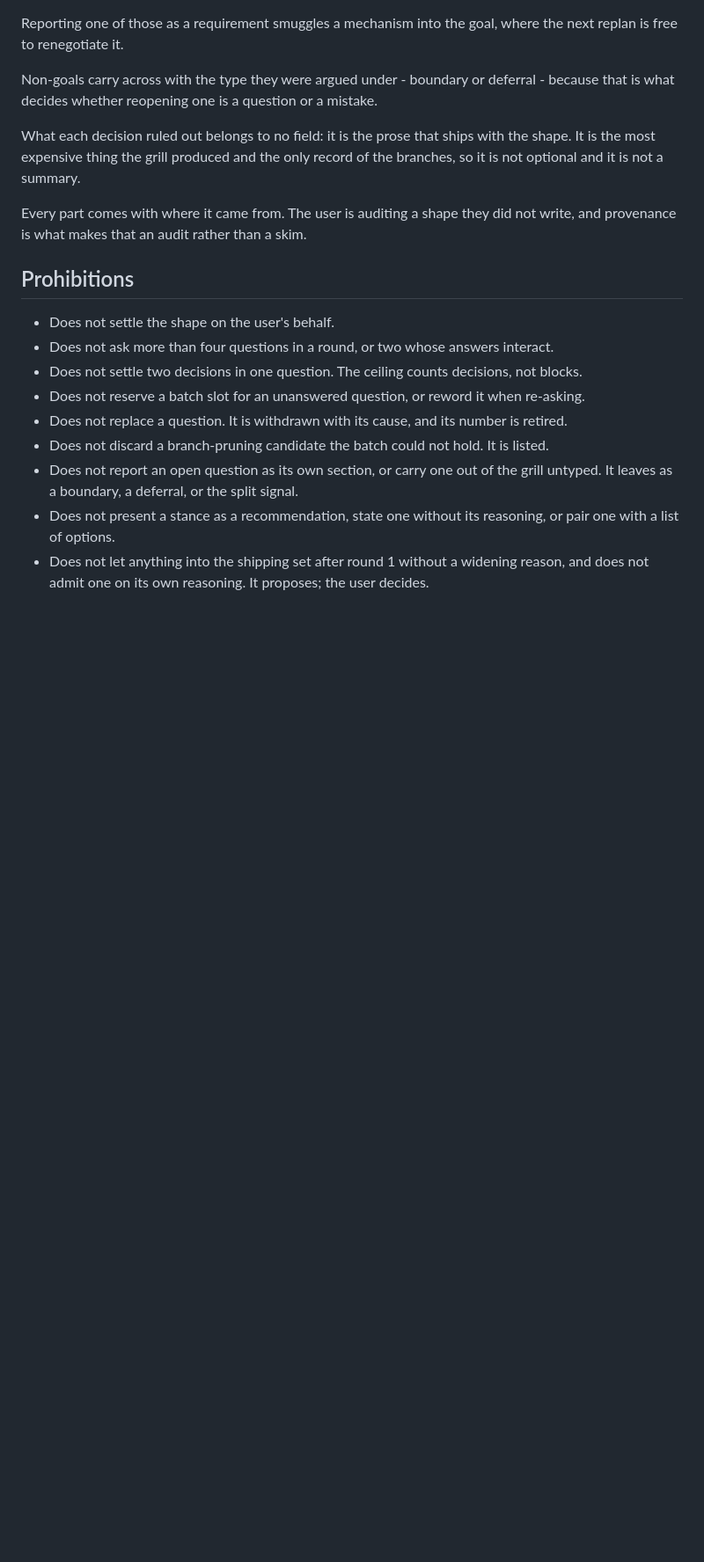
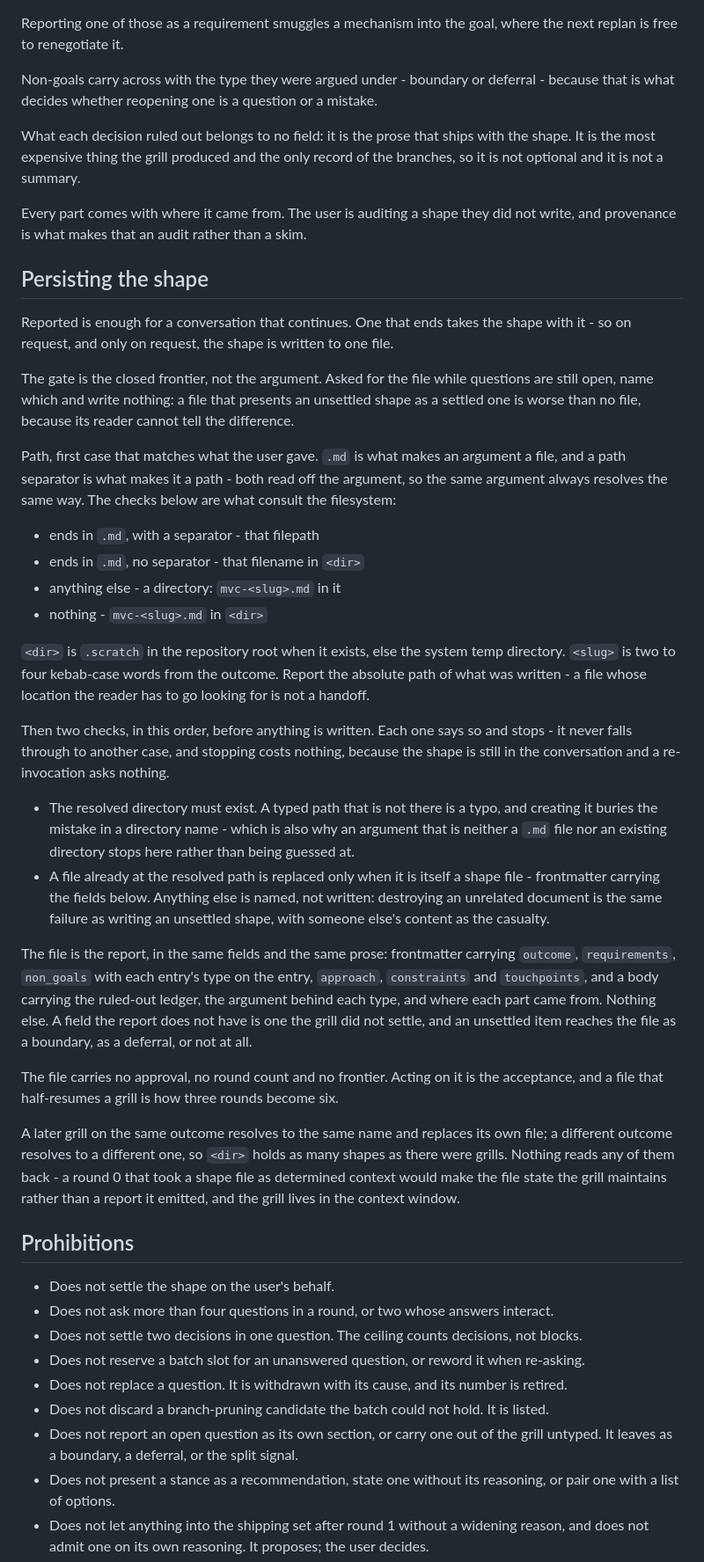
Before and after one commit to magnus-tornvall/agent-tools, a Markdown page: skills/mvc/SKILL.md, the part around one of its changes. Shown at 88% size. Drawn GitHub-style; blank space fills up the shorter version.

Commit message:
feat(mvc): write the settled shape to one file on request
- Persist only when asked and only once the frontier closes: the file is the
  report in the same fields and prose, carrying no approval, round or frontier
- Resolve the path off the argument alone, an .md suffix and a separator
  classifying it, then stop rather than create a directory or overwrite a
  file that is not itself a shape file
- Treat a shape this conversation settled as determined with its minimality
  pass already run, so a re-invocation that wants only the file asks nothing
- Reverse 911351e: persistence was the consumer's job, but the ruled-out
  ledger and the typed non-goals exist nowhere else, so a separate consumer
  was fictional

```diff
--- a/skills/mvc/SKILL.md
+++ b/skills/mvc/SKILL.md
@@ -275,6 +282,57 @@ is not optional and it is not a summary.
 Every part comes with where it came from. The user is auditing a shape they did not write,
 and provenance is what makes that an audit rather than a skim.
 
+## Persisting the shape
+
+Reported is enough for a conversation that continues. One that ends takes the shape with it -
+so on request, and only on request, the shape is written to one file.
+
+The gate is the closed frontier, not the argument. Asked for the file while questions are still
+open, name which and write nothing: a file that presents an unsettled shape as a settled one is
+worse than no file, because its reader cannot tell the difference.
+
+Path, first case that matches what the user gave. `.md` is what makes an argument a file, and
+a path separator is what makes it a path - both read off the argument, so the same argument
+always resolves the same way. The checks below are what consult the filesystem:
+
+- ends in `.md`, with a separator - that filepath
+- ends in `.md`, no separator - that filename in `<dir>`
+- anything else - a directory: `mvc-<slug>.md` in it
+- nothing - `mvc-<slug>.md` in `<dir>`
+
+`<dir>` is `.scratch` in the repository root when it exists, else the system temp directory.
+`<slug>` is two to four kebab-case words from the outcome. Report the absolute path of what was
+written - a file whose location the reader has to go looking for is not a handoff.
+
+Then two checks, in this order, before anything is written. Each one says so and stops - it
+never falls through to another case, and stopping costs nothing, because the shape is still in
+the conversation and a re-invocation asks nothing.
+
+- The resolved directory must exist. A typed path that is not there is a typo, and creating it
+  buries the mistake in a directory name - which is also why an argument that is neither a
+  `.md` file nor an existing directory stops here rather than being guessed at.
+- A file already at the resolved path is replaced only when it is itself a shape file -
+  frontmatter carrying the fields below. Anything else is named, not written: destroying an
+  unrelated document is the same failure as writing an unsettled shape, with someone else's
+  content as the casualty.
+
+
+The file is the report, in the same fields and the same prose: frontmatter carrying `outcome`,
+`requirements`, `non_goals` with each entry's type on the entry, `approach`, `constraints` and
+`touchpoints`, and a body carrying the ruled-out ledger, the argument behind each type, and
+where each part came from. Nothing else. A field the report does not have is one the grill did
+not settle, and an unsettled item reaches the file as a boundary, as a deferral, or not at
+all.
+
+The file carries no approval, no round count and no frontier. Acting on it is the acceptance,
+and a file that half-resumes a grill is how three rounds become six.
+
+A later grill on the same outcome resolves to the same name and replaces its own file; a
+different outcome resolves to a different one, so `<dir>` holds as many shapes as there were
+grills. Nothing reads any of them back - a round 0 that took a shape file as determined context
+would make the file state the grill maintains rather than a report it emitted, and the grill
+lives in the context window.
+
 ## Prohibitions
 
 - Does not settle the shape on the user's behalf.
```
Also changed, not shown: other parts of skills/mvc/SKILL.md (+18 -6 lines).
